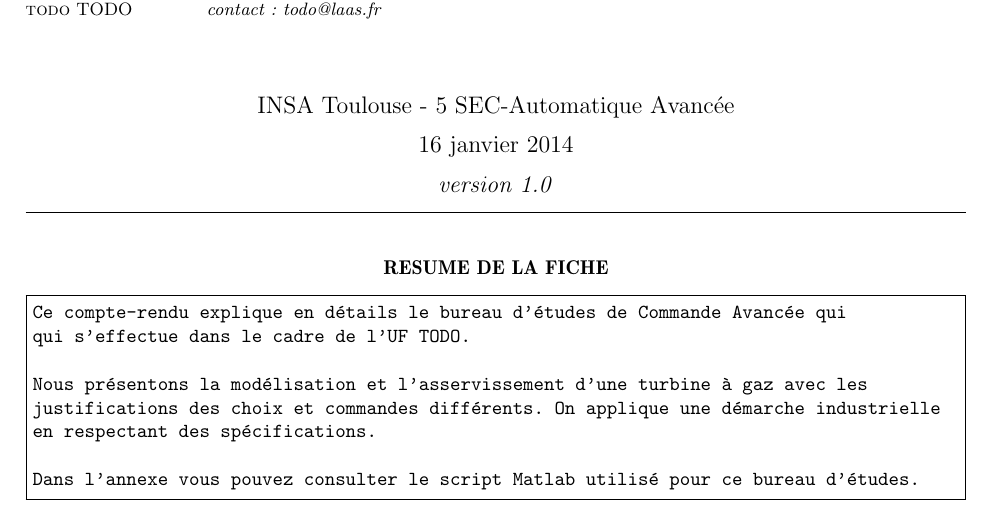
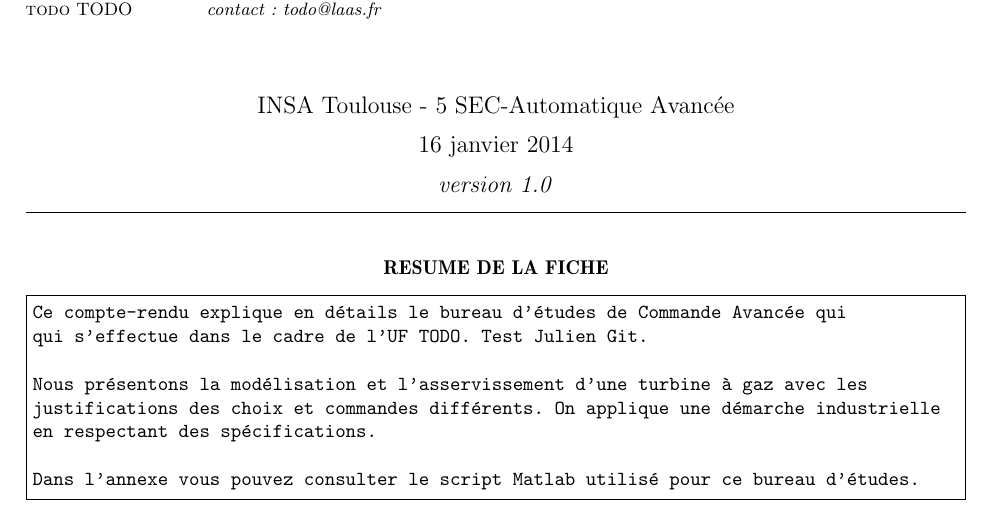
Before and after one commit to mape1991/BEcommandeAA, a LaTeX document (RapportLATEX/rapport_racine.tex, which reads RapportLATEX/pageGarde.tex): part of page 1 of 10, cut so that both start at the same text. Compiled offline with pdfLaTeX; the source files are stored in an older character set and shown here as Unicode.

Commit message:
Test Julien Git

```diff
--- a/RapportLATEX/pageGarde.tex
+++ b/RapportLATEX/pageGarde.tex
@@ -52,7 +52,7 @@
 
 \begin{Verbatim}[frame=single,fontsize=\normalsize]
 Ce compte-rendu explique en détails le bureau d'études de Commande Avancée qui
-qui s'effectue dans le cadre de l'UF TODO.
+qui s'effectue dans le cadre de l'UF TODO. Test Julien Git.
 
 Nous présentons la modélisation et l'asservissement d'une turbine à gaz avec les
 justifications des choix et commandes différents. On applique une démarche industrielle
```
